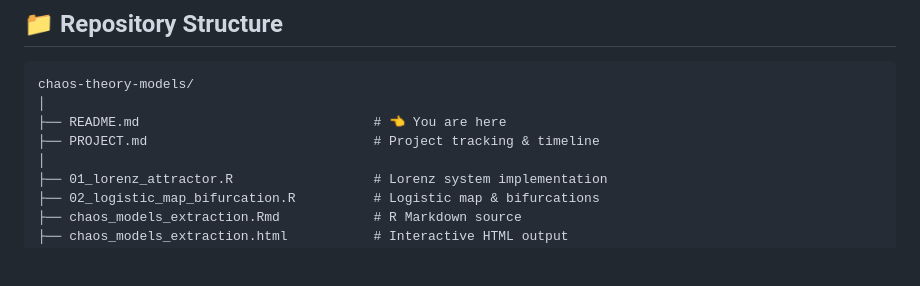
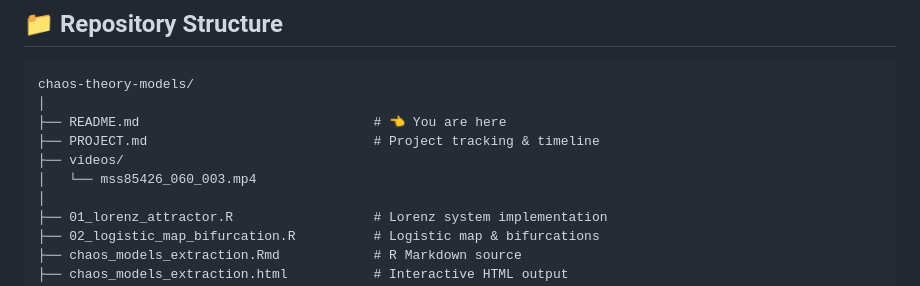
Before and after one commit to iangoescrunch/chaos-theory-models, a Markdown page: README.md, the part around the change. GitHub-like rendering; blank space fills up the shorter version.

Commit message:
Add videos directory with example video file

```diff
--- a/README.md
+++ b/README.md
@@ -271,6 +271,8 @@ chaos-theory-models/
 │
 ├── README.md                              # 👈 You are here
 ├── PROJECT.md                             # Project tracking & timeline
+├── videos/
+│   └── mss85426_060_003.mp4
 │
 ├── 01_lorenz_attractor.R                  # Lorenz system implementation
 ├── 02_logistic_map_bifurcation.R          # Logistic map & bifurcations
```
